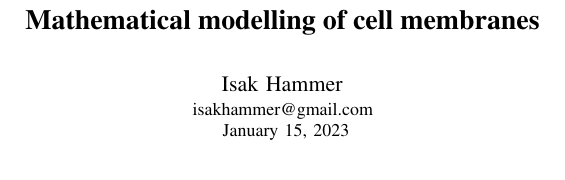
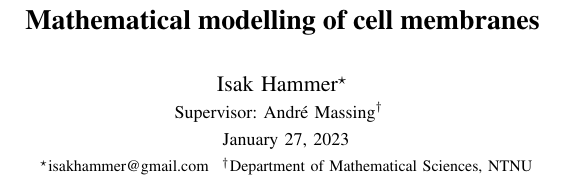
Before and after one commit to isakhammer/master_thesis, a LaTeX paper (research_project/latex/main.tex): part of one column of page 1 of 9, cut so that both start at the same text. The pictures show the PDF file final_research_project.pdf that the author committed with the source.

Commit message:
Update research project

```diff
--- a/research_project/latex/main.tex
+++ b/research_project/latex/main.tex
@@ -23,9 +23,12 @@
 
 \begin{document}
 \author{
-Isak Hammer \\
-\small{isakhammer@gmail.com \\ \today}
-
+Isak Hammer$^{\star}$  \\
+{\small Supervisor: André Massing$^{\dagger} $  } \\
+{\small  \today}\\
+{\footnotesize $^\star$isakhammer@gmail.com }
+% \vspace{7mm} %5mm vertical space
+{\footnotesize $^\dagger$Department of Mathematical Sciences, NTNU}\\
 }
 
 \maketitle
```
Also changed, not shown: research_project/latex/introduction.tex (+1 -1 lines), final_research_project.pdf.
